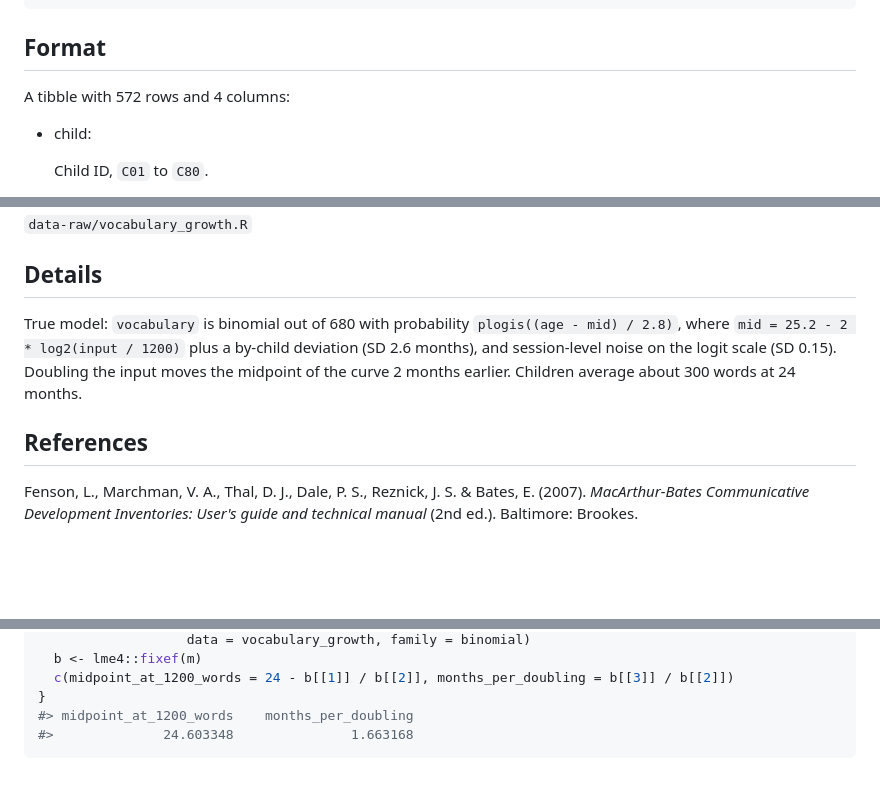
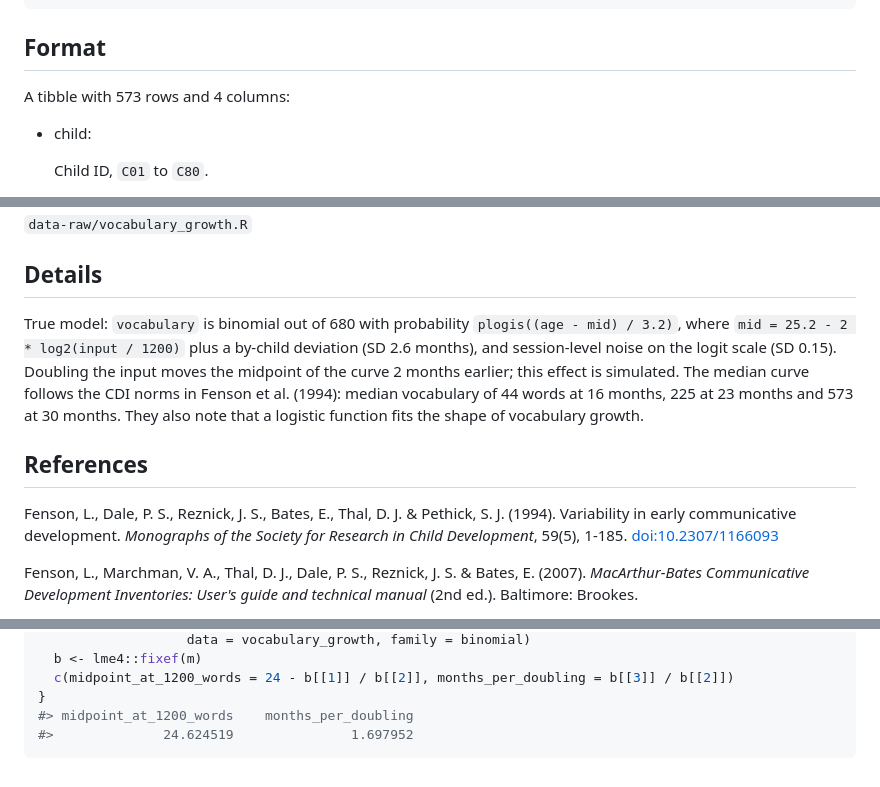
Before and after one commit to mcanzi/simling, a Markdown page: reference/vocabulary_growth.md, 3 parts joined by grey strips. GitHub-like rendering; blank space fills up the shorter version.

````diff
--- a/reference/vocabulary_growth.md
+++ b/reference/vocabulary_growth.md
@@ -17,7 +17,7 @@ vocabulary_growth
 
 ## Format
 
-A tibble with 572 rows and 4 columns:
+A tibble with 573 rows and 4 columns:
 
 - child:
 
@@ -42,12 +42,20 @@ A tibble with 572 rows and 4 columns:
 ## Details
 
 True model: `vocabulary` is binomial out of 680 with probability
-`plogis((age - mid) / 2.8)`, where `mid = 25.2 - 2 * log2(input / 1200)`
+`plogis((age - mid) / 3.2)`, where `mid = 25.2 - 2 * log2(input / 1200)`
 plus a by-child deviation (SD 2.6 months), and session-level noise on
 the logit scale (SD 0.15). Doubling the input moves the midpoint of the
-curve 2 months earlier. Children average about 300 words at 24 months.
+curve 2 months earlier; this effect is simulated. The median curve
+follows the CDI norms in Fenson et al. (1994): median vocabulary of 44
+words at 16 months, 225 at 23 months and 573 at 30 months. They also
+note that a logistic function fits the shape of vocabulary growth.
 
 ## References
+
+Fenson, L., Dale, P. S., Reznick, J. S., Bates, E., Thal, D. J. &
+Pethick, S. J. (1994). Variability in early communicative development.
+*Monographs of the Society for Research in Child Development*, 59(5),
+1-185. [doi:10.2307/1166093](https://doi.org/10.2307/1166093)
 
 Fenson, L., Marchman, V. A., Thal, D. J., Dale, P. S., Reznick, J. S. &
 Bates, E. (2007). *MacArthur-Bates Communicative Development
@@ -77,5 +85,5 @@ if (requireNamespace("lme4", quietly = TRUE)) {
   c(midpoint_at_1200_words = 24 - b[[1]] / b[[2]], months_per_doubling = b[[3]] / b[[2]])
 }
 #> midpoint_at_1200_words    months_per_doubling
-#>              24.603348               1.663168
+#>              24.624519               1.697952
 ```
````
Also changed, not shown: index.md (+1 -1 lines), reference/simling_datasets.md (+1 -1 lines), reference/vocabulary_growth-1.png, 6 other files.
